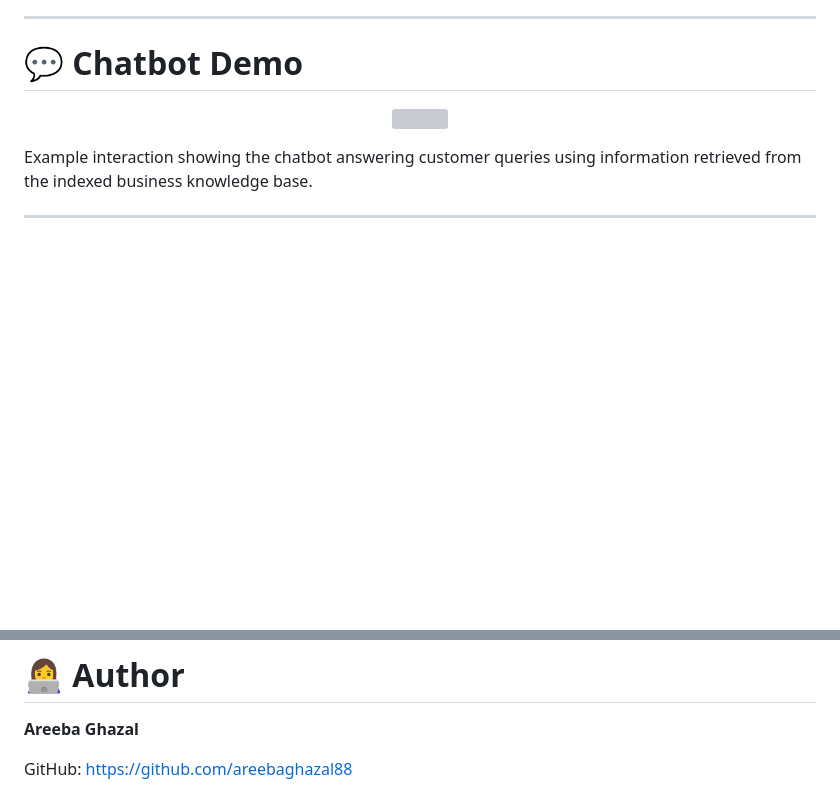
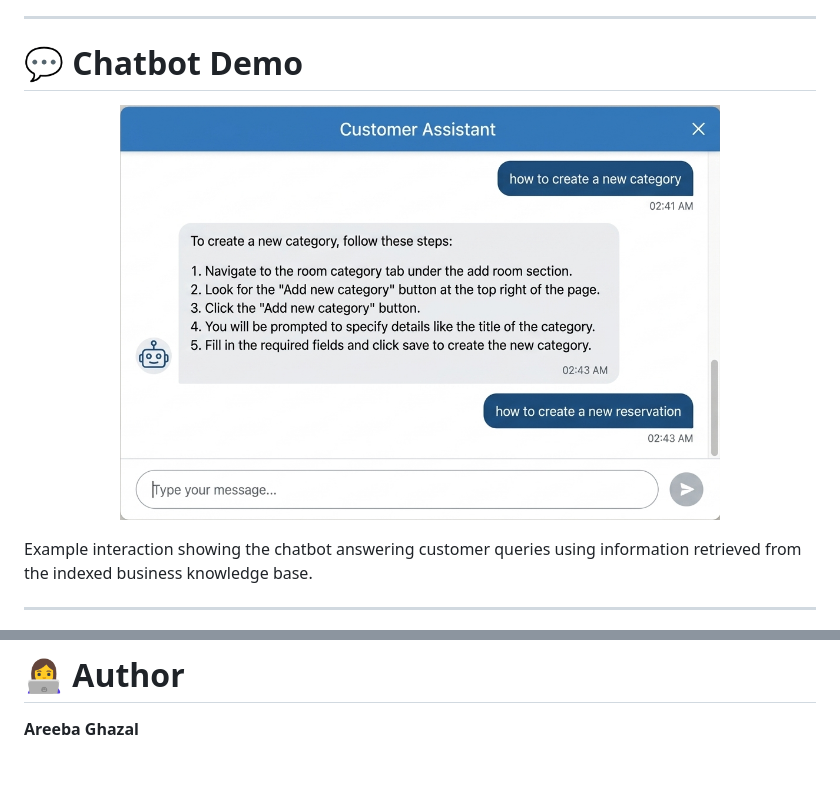
Before and after one commit to areebaghazal88/ORAPMS-Customer-Service-Chatbot-Using-RAG-and-LLMs, a Markdown page: README.md, 2 parts joined by grey strips. Drawn GitHub-style; blank space fills up the shorter version; grey boxes are pictures that could not be loaded.

```diff
--- a/README.md
+++ b/README.md
@@ -182,7 +174,7 @@ If validation fails, the chatbot attempts regeneration or returns a safe fallbac
 # 💬 Chatbot Demo
 
 <p align="center">
-  <img src="assets/chatbot_demo.png" width="500">
+  <img src="/chatss.png" width="600">
 </p>
 
 Example interaction showing the chatbot answering customer queries using information retrieved from the indexed business knowledge base.
@@ -382,5 +374,3 @@ Response
 # 👩‍💻 Author
 
 **Areeba Ghazal**
-
-GitHub: https://github.com/areebaghazal88
```
Also changed, not shown: other parts of README.md (+0 -8 lines).
